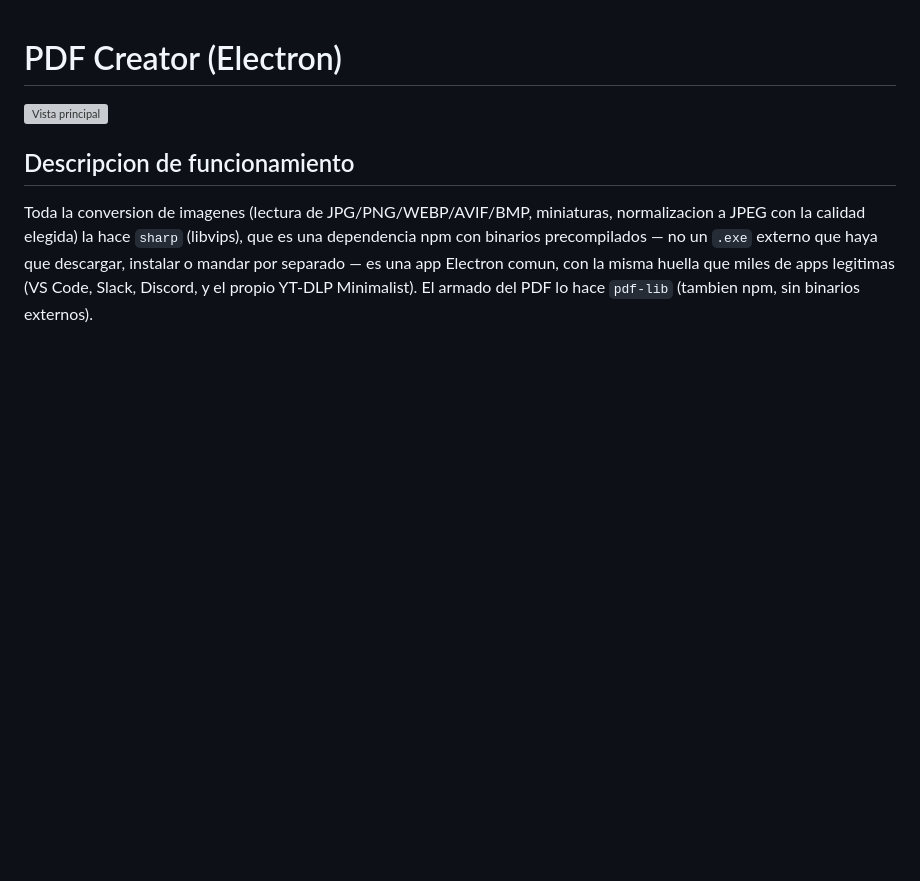
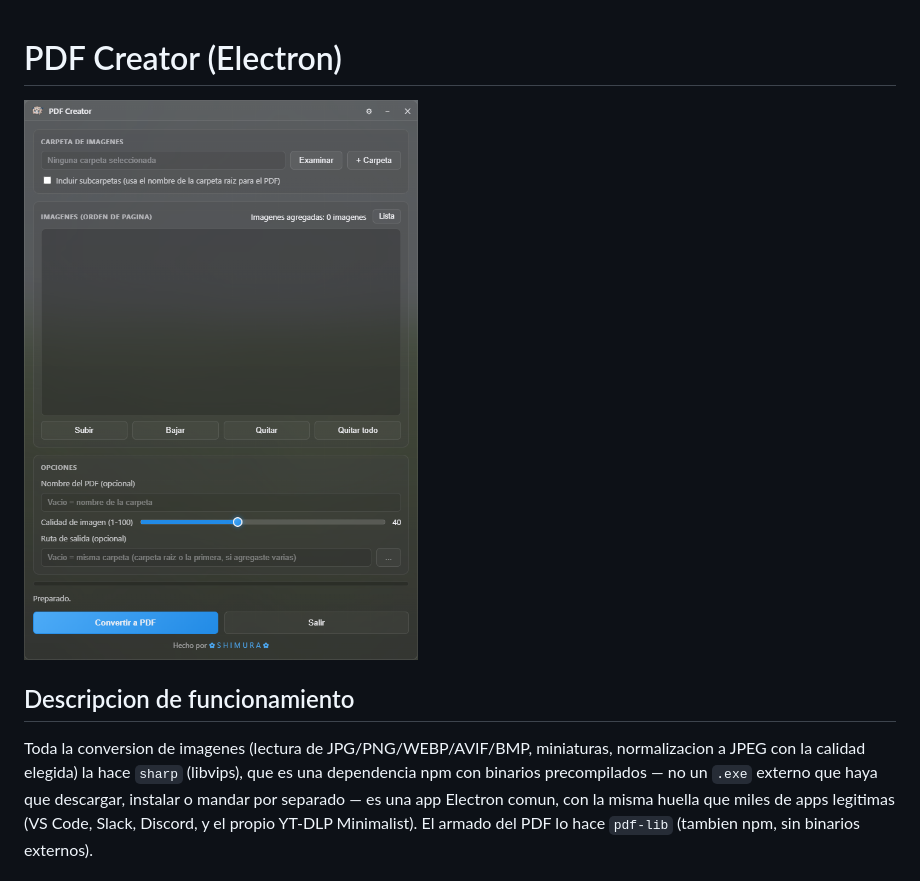
Before and after one commit to xSHIMURAx/pdf-creator, a Markdown page: README.md, the part around the change. Rendered like a GitHub page; blank space fills up the shorter version; grey boxes are pictures that could not be loaded.

Commit message:
Fix screenshot path in README.md

```diff
--- a/README.md
+++ b/README.md
@@ -1,6 +1,6 @@
 # PDF Creator (Electron)
 
-![Vista principal](Screenshots/Principal.png)
+![Vista principal](screenshots/Principal.png)
 
 
 
```
